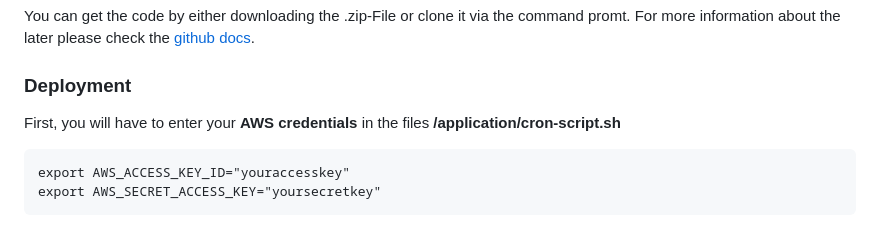
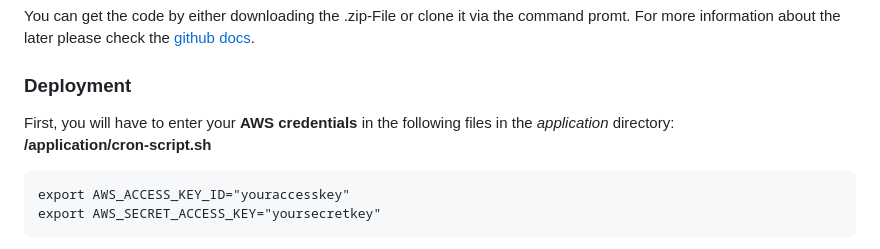
Before and after one commit to slayvi/fm2p, a Markdown page: README.md, the part around the change. Drawn GitHub-style.

````diff
--- a/README.md
+++ b/README.md
@@ -54,7 +54,7 @@ You can get the code by either downloading the .zip-File or clone it via the com
 
 ### Deployment
 
-First, you will have to enter your **AWS credentials** in the files
+First, you will have to enter your **AWS credentials** in the following files in the *application* directory: <br />
 **/application/cron-script.sh**
 ```
 export AWS_ACCESS_KEY_ID="youraccesskey"
````
